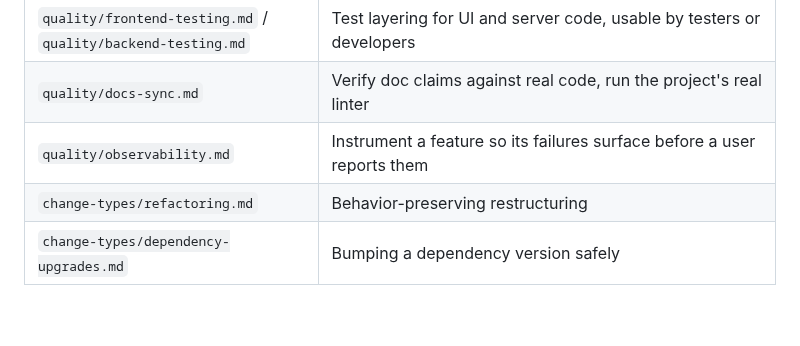
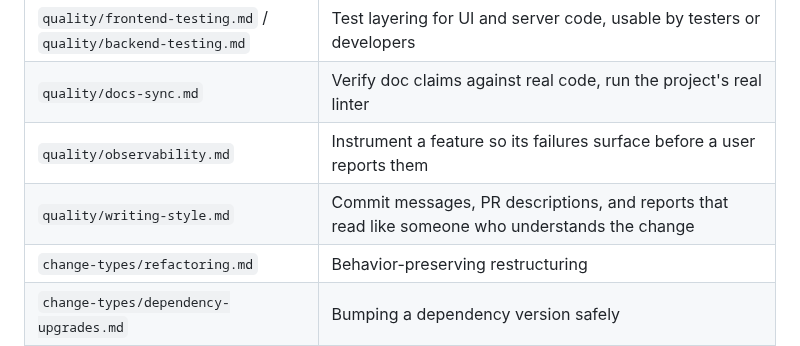
Before and after one commit to chiragmangaldev3112/agent-playbooks, a Markdown page: README.md, the part around the change. Drawn GitHub-style; blank space fills up the shorter version.

Commit message:
Document quality/writing-style.md

```diff
--- a/README.md
+++ b/README.md
@@ -115,6 +115,7 @@ happens" example for every single one, see **[EXAMPLES.md](EXAMPLES.md)**.
 | `quality/frontend-testing.md` / `quality/backend-testing.md` | Test layering for UI and server code, usable by testers or developers |
 | `quality/docs-sync.md` | Verify doc claims against real code, run the project's real linter |
 | `quality/observability.md` | Instrument a feature so its failures surface before a user reports them |
+| `quality/writing-style.md` | Commit messages, PR descriptions, and reports that read like someone who understands the change |
 | `change-types/refactoring.md` | Behavior-preserving restructuring |
 | `change-types/dependency-upgrades.md` | Bumping a dependency version safely |
 | `change-types/database-migration.md` | Safe schema changes via expand/migrate/contract |
```
Also changed, not shown: EXAMPLES.md (+8 -0 lines), FLOWS.md (+12 -0 lines).
